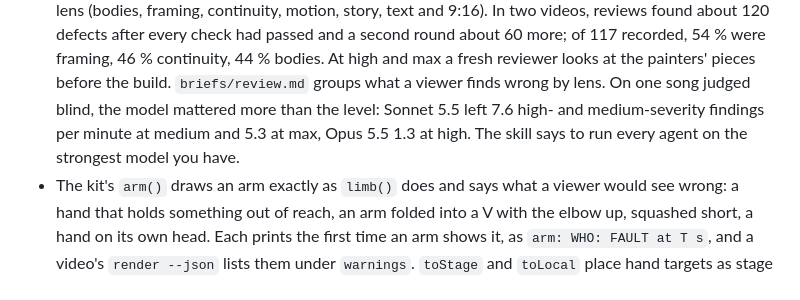
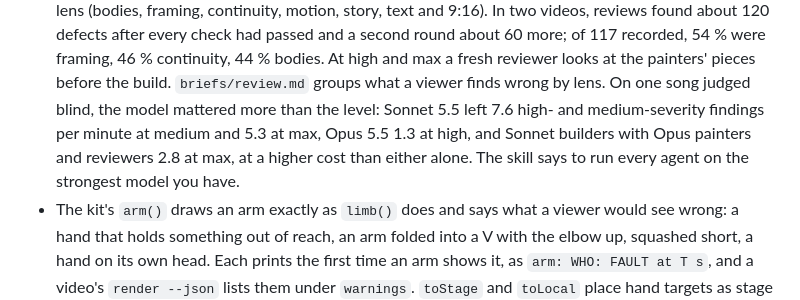
Before and after one commit to yongjip/song2mv, a Markdown page: CHANGELOG.md, the part around the change. GitHub-like rendering.

Commit message:
guide: the mixed run's number beside Sonnet's and Opus's
Sonnet builders with Opus painters and reviewers at max left 2.8 high- and
medium-severity findings per minute on the same song judged blind, between
Sonnet alone (5.3) and Opus alone (1.3), and cost more than either.

```diff
--- a/CHANGELOG.md
+++ b/CHANGELOG.md
@@ -35,8 +35,9 @@ All notable changes are listed here. song2mv is alpha (0.x): see docs/contract.m
   round about 60 more; of 117 recorded, 54 % were framing, 46 % continuity, 44 % bodies. At high and max a fresh
   reviewer looks at the painters' pieces before the build. `briefs/review.md` groups what a viewer finds wrong by
   lens. On one song judged blind, the model mattered more than the level: Sonnet 5.5 left 7.6 high- and
-  medium-severity findings per minute at medium and 5.3 at max, Opus 5.5 1.3 at high. The skill says to run every
-  agent on the strongest model you have.
+  medium-severity findings per minute at medium and 5.3 at max, Opus 5.5 1.3 at high, and Sonnet builders with
+  Opus painters and reviewers 2.8 at max, at a higher cost than either alone. The skill says to run every agent on
+  the strongest model you have.
 - The kit's `arm()` draws an arm exactly as `limb()` does and says what a viewer would see wrong: a hand that holds
   something out of reach, an arm folded into a V with the elbow up, squashed short, a hand on its own head. Each
   prints the first time an arm shows it, as `arm: WHO: FAULT at T s`, and a video's `render --json` lists them under
```
Also changed, not shown: 1 other file.
